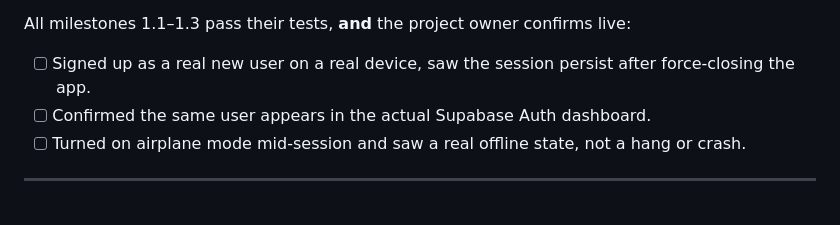
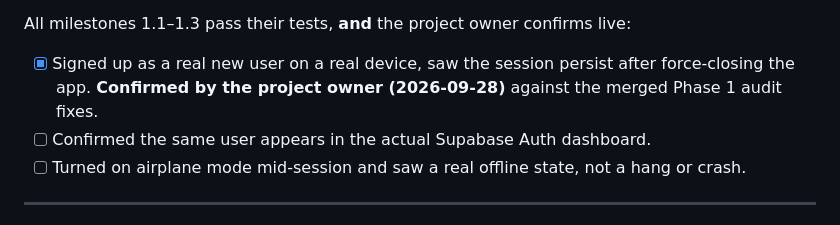
Before and after one commit to Tunasmelt/Cerebro-Flutter, a Markdown page: phases-and-gates.md, the part around the change. GitHub-like rendering.

Commit message:
Phase 1 Gate: tick sign-up/confirm/persistence, per owner's live confirmation (#11)
Owner confirmed the real sign-up -> confirmation link -> session-persists
flow works against the merged audit fixes (PRs #9/#10). The other two
gate checks (Supabase dashboard, airplane-mode offline state) are still
open.

Co-authored-by: Cerebro User <user@cerebro.com>
Co-authored-by: Claude Sonnet 5 <noreply@anthropic.com>

```diff
--- a/phases-and-gates.md
+++ b/phases-and-gates.md
@@ -288,8 +288,9 @@ still not done.
 
 All milestones 1.1–1.3 pass their tests, **and** the project owner
 confirms live:
-- [ ] Signed up as a real new user on a real device, saw the session
-      persist after force-closing the app.
+- [x] Signed up as a real new user on a real device, saw the session
+      persist after force-closing the app. **Confirmed by the project
+      owner (2026-09-28)** against the merged Phase 1 audit fixes.
 - [ ] Confirmed the same user appears in the actual Supabase Auth
       dashboard.
 - [ ] Turned on airplane mode mid-session and saw a real offline state,
```
